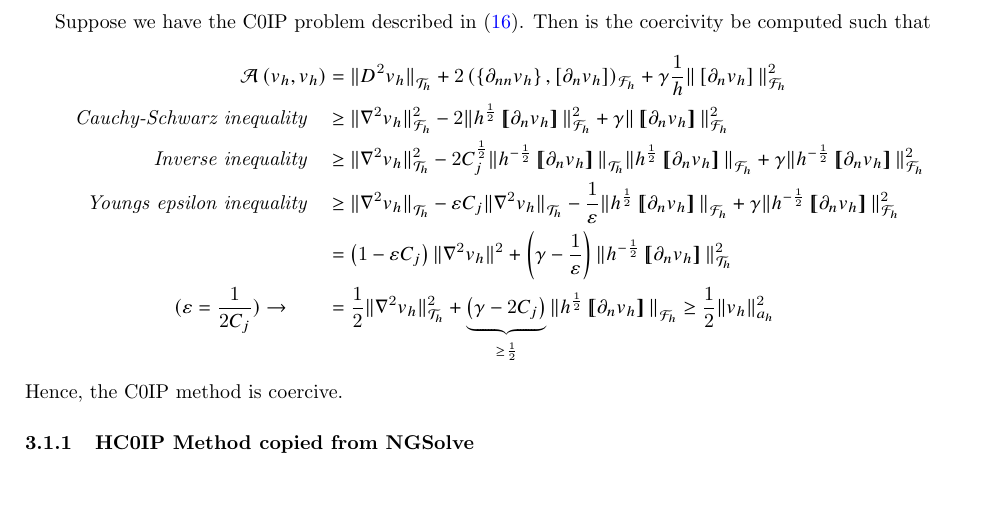
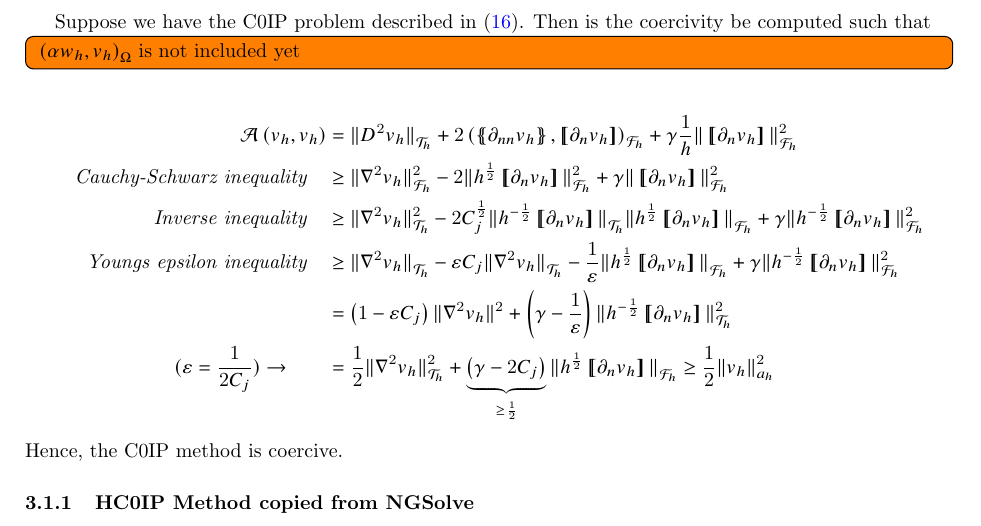
Before and after one commit to isakhammer/master_thesis, a LaTeX document (latex/main.tex, which reads latex/biharmonic-equation.tex): part of page 8 of 10, cut so that both start at the same text, the shorter picture padded with empty space. Compiled offline with pdfLaTeX.

Commit message:
Fixed wrong notation of jump and mean

```diff
--- a/latex/biharmonic-equation.tex
+++ b/latex/biharmonic-equation.tex
@@ -289,10 +289,11 @@ The method is said to be coercive if $\mathcal{A} _{h}\left( v_{h}, v_{h} \right
 }^{ 2 } $
 
 Suppose we have the C0IP problem described in \eqref{eq:C0IP_A_F}. Then is the coercivity be computed such that
+\todo[inline]{ $\left( \alpha w_{h}, v_{h} \right) _{\Omega } $ is not included yet  }
 \[
     \begin{split}
-\mathcal{A} \left( v_{h}, v_{h} \right) & = \| D^2v_{h} \|_{ \mathcal{T} _{h} }^{  }  + 2 \left( \left\{ \partial _{nn} v_{h} \right\} , \left[ \partial _{n}v_{h} \right]  \right) _{\mathcal{F} _{h}} + \gamma \frac{1}{h} \| \left[ \partial _{n} v_{h}
-\right]  \|_{ \mathcal{F} _{h} }^{ 2 } \\
+\mathcal{A} \left( v_{h}, v_{h} \right) & = \| D^2v_{h} \|_{ \mathcal{T} _{h} }^{  }  + 2 \left(  \mean{ \partial _{nn} v_{h} }    ,  \jump{ \partial _{n}v_{h} }     \right) _{\mathcal{F} _{h}} + \gamma \frac{1}{h} \|  \jump{ \partial _{n} v_{h} }
+  \|_{ \mathcal{F} _{h} }^{ 2 } \\
 \quad \textit{Cauchy-Schwarz inequality} \quad
 & \ge \| \nabla ^2 v_{h} \|_{ \mathcal{F} _{h} }^{2  } -2 \| h^{\frac{1}{2}} \jump{ \partial _{n}v_{h} }    \|_{  \mathcal{F} _{h}}^{  2} + \gamma \|  \jump{ \partial _{n}v_{h} }   \|_{ \mathcal{F} _{h}  }^{ 2 } \\
 \quad \textit{Inverse inequality} \quad
```
